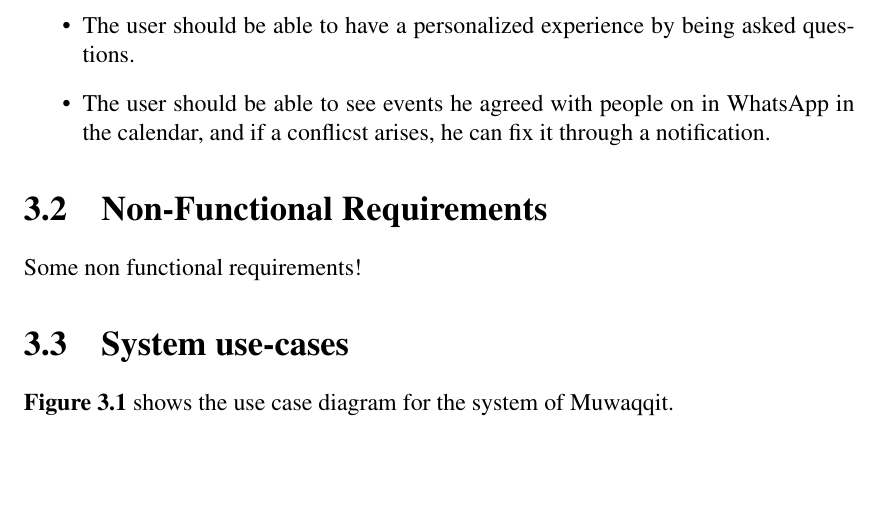
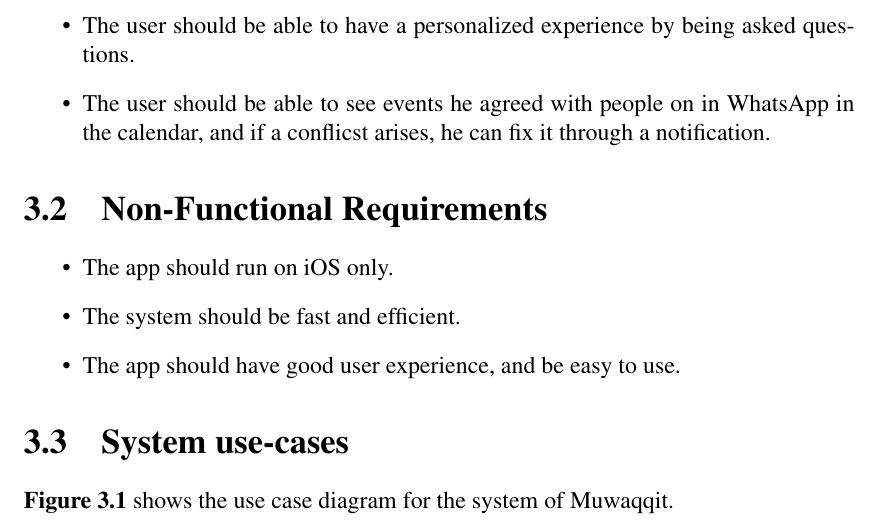
Before and after one commit to jadwalapp/symmetrical-spoon, a LaTeX thesis (gp1/gp1.tex): part of page 13 of 15, cut so that both start at the same text, the shorter picture padded with empty space. Compiled offline with pdfLaTeX.

Commit message:
non functional requirements

```diff
--- a/gp1/gp1.tex
+++ b/gp1/gp1.tex
@@ -211,7 +211,11 @@ In developing Muwaqqit, we have drawn inspiration from and built upon existing r
 
 \section{Non-Functional Requirements}
 
-Some non functional requirements!
+\begin{itemize}
+    \item The app should run on iOS only.
+    \item The system should be fast and efficient.
+    \item The app should have good user experience, and be easy to use.
+\end{itemize}
 
 \section{System use-cases}
 
```
Also changed, not shown: gp1/gp1.pdf.
